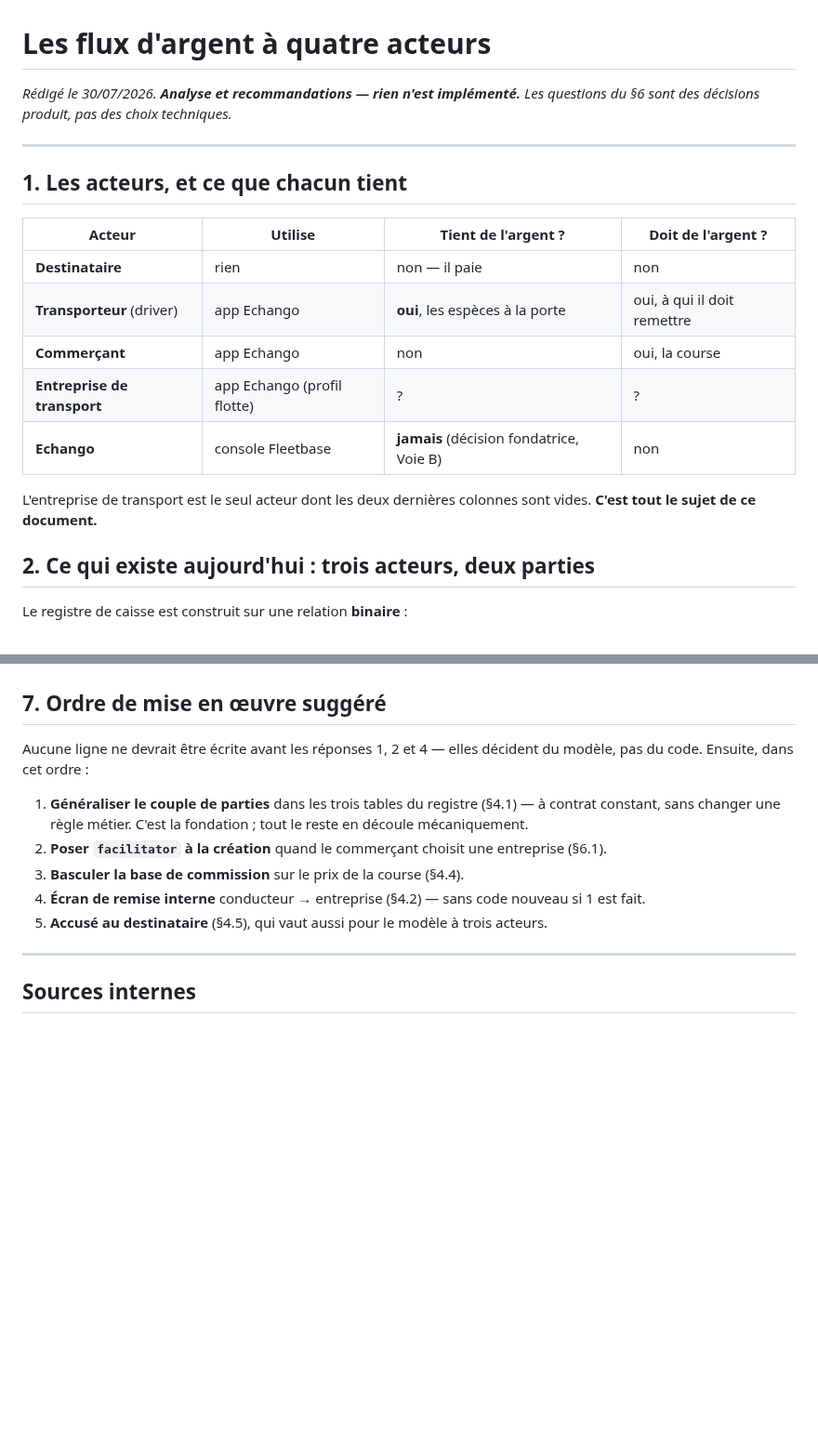
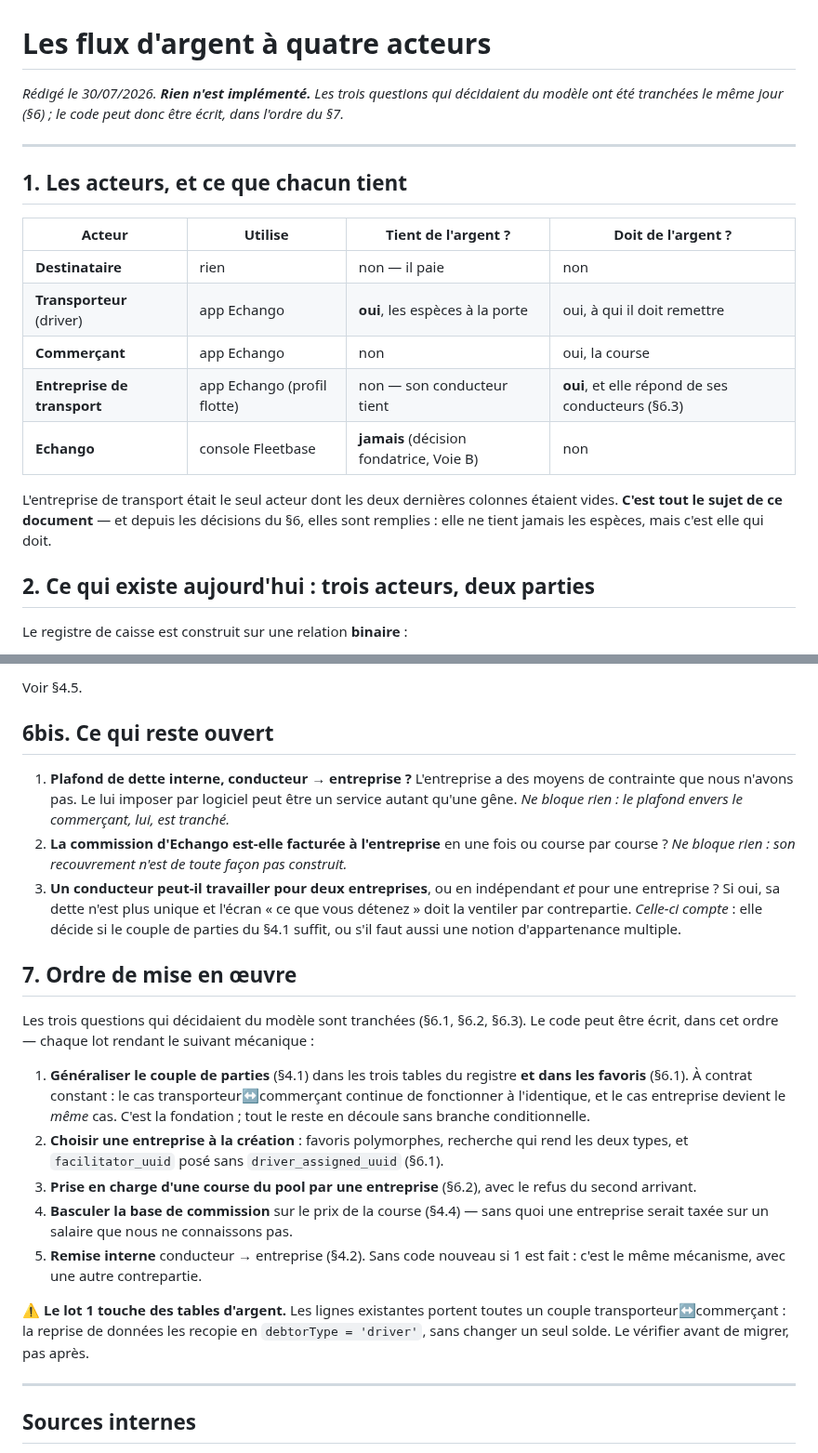
Before and after one commit to ecolealgerienne-ui/echango-delivery, a Markdown page: docs/specs_flux_argent_quatre_acteurs.md, 2 parts joined by grey strips. Shown at 93% size. Rendered like a GitHub page; blank space fills up the shorter version.

```diff
--- a/docs/specs_flux_argent_quatre_acteurs.md
+++ b/docs/specs_flux_argent_quatre_acteurs.md
@@ -1,7 +1,8 @@
 # Les flux d'argent à quatre acteurs
 
-*Rédigé le 30/07/2026. **Analyse et recommandations — rien n'est implémenté.** Les
-questions du §6 sont des décisions produit, pas des choix techniques.*
+*Rédigé le 30/07/2026. **Rien n'est implémenté.** Les trois questions qui
+décidaient du modèle ont été tranchées le même jour (§6) ; le code peut donc
+être écrit, dans l'ordre du §7.*
 
 ---
 
@@ -12,11 +13,13 @@ questions du §6 sont des décisions produit, pas des choix techniques.*
 | **Destinataire** | rien | non — il paie | non |
 | **Transporteur** (driver) | app Echango | **oui**, les espèces à la porte | oui, à qui il doit remettre |
 | **Commerçant** | app Echango | non | oui, la course |
-| **Entreprise de transport** | app Echango (profil flotte) | ? | ? |
+| **Entreprise de transport** | app Echango (profil flotte) | non — son conducteur tient | **oui**, et elle répond de ses conducteurs (§6.3) |
 | **Echango** | console Fleetbase | **jamais** (décision fondatrice, Voie B) | non |
 
-L'entreprise de transport est le seul acteur dont les deux dernières colonnes
-sont vides. **C'est tout le sujet de ce document.**
+L'entreprise de transport était le seul acteur dont les deux dernières colonnes
+étaient vides. **C'est tout le sujet de ce document** — et depuis les décisions
+du §6, elles sont remplies : elle ne tient jamais les espèces, mais c'est elle
+qui doit.
 
 ## 2. Ce qui existe aujourd'hui : trois acteurs, deux parties
 
@@ -201,20 +239,45 @@ un élément de preuve.
+Voir §4.5.
+
+## 6bis. Ce qui reste ouvert
+
+1. **Plafond de dette interne, conducteur → entreprise ?** L'entreprise a des
+   moyens de contrainte que nous n'avons pas. Le lui imposer par logiciel peut
+   être un service autant qu'une gêne. *Ne bloque rien : le plafond envers le
+   commerçant, lui, est tranché.*
+2. **La commission d'Echango est-elle facturée à l'entreprise** en une fois ou
+   course par course ? *Ne bloque rien : son recouvrement n'est de toute façon
+   pas construit.*
+3. **Un conducteur peut-il travailler pour deux entreprises**, ou en
+   indépendant *et* pour une entreprise ? Si oui, sa dette n'est plus unique et
    l'écran « ce que vous détenez » doit la ventiler par contrepartie.
+   *Celle-ci compte* : elle décide si le couple de parties du §4.1 suffit, ou
+   s'il faut aussi une notion d'appartenance multiple.
 
-## 7. Ordre de mise en œuvre suggéré
+## 7. Ordre de mise en œuvre
 
-Aucune ligne ne devrait être écrite avant les réponses 1, 2 et 4 — elles
-décident du modèle, pas du code. Ensuite, dans cet ordre :
+Les trois questions qui décidaient du modèle sont tranchées (§6.1, §6.2, §6.3).
+Le code peut être écrit, dans cet ordre — chaque lot rendant le suivant
+mécanique :
 
-1. **Généraliser le couple de parties** dans les trois tables du registre
-   (§4.1) — à contrat constant, sans changer une règle métier. C'est la
-   fondation ; tout le reste en découle mécaniquement.
-2. **Poser `facilitator` à la création** quand le commerçant choisit une
-   entreprise (§6.1).
-3. **Basculer la base de commission** sur le prix de la course (§4.4).
-4. **Écran de remise interne** conducteur → entreprise (§4.2) — sans code
-   nouveau si 1 est fait.
-5. **Accusé au destinataire** (§4.5), qui vaut aussi pour le modèle à trois
-   acteurs.
+1. **Généraliser le couple de parties** (§4.1) dans les trois tables du
+   registre **et dans les favoris** (§6.1). À contrat constant : le cas
+   transporteur↔commerçant continue de fonctionner à l'identique, et le cas
+   entreprise devient le *même* cas. C'est la fondation ; tout le reste en
+   découle sans branche conditionnelle.
+2. **Choisir une entreprise à la création** : favoris polymorphes, recherche
+   qui rend les deux types, et `facilitator_uuid` posé sans
+   `driver_assigned_uuid` (§6.1).
+3. **Prise en charge d'une course du pool par une entreprise** (§6.2), avec le
+   refus du second arrivant.
+4. **Basculer la base de commission** sur le prix de la course (§4.4) — sans
+   quoi une entreprise serait taxée sur un salaire que nous ne connaissons pas.
+5. **Remise interne** conducteur → entreprise (§4.2). Sans code nouveau si 1
+   est fait : c'est le même mécanisme, avec une autre contrepartie.
+
+⚠️ **Le lot 1 touche des tables d'argent.** Les lignes existantes portent
+toutes un couple transporteur↔commerçant : la reprise de données les recopie en
+`debtorType = 'driver'`, sans changer un seul solde. Le vérifier avant de
+migrer, pas après.
 
 ---
 
```
Also changed, not shown: other parts of docs/specs_flux_argent_quatre_acteurs.md (+64 -29 lines), CLAUDE.md (+1 -1 lines).
